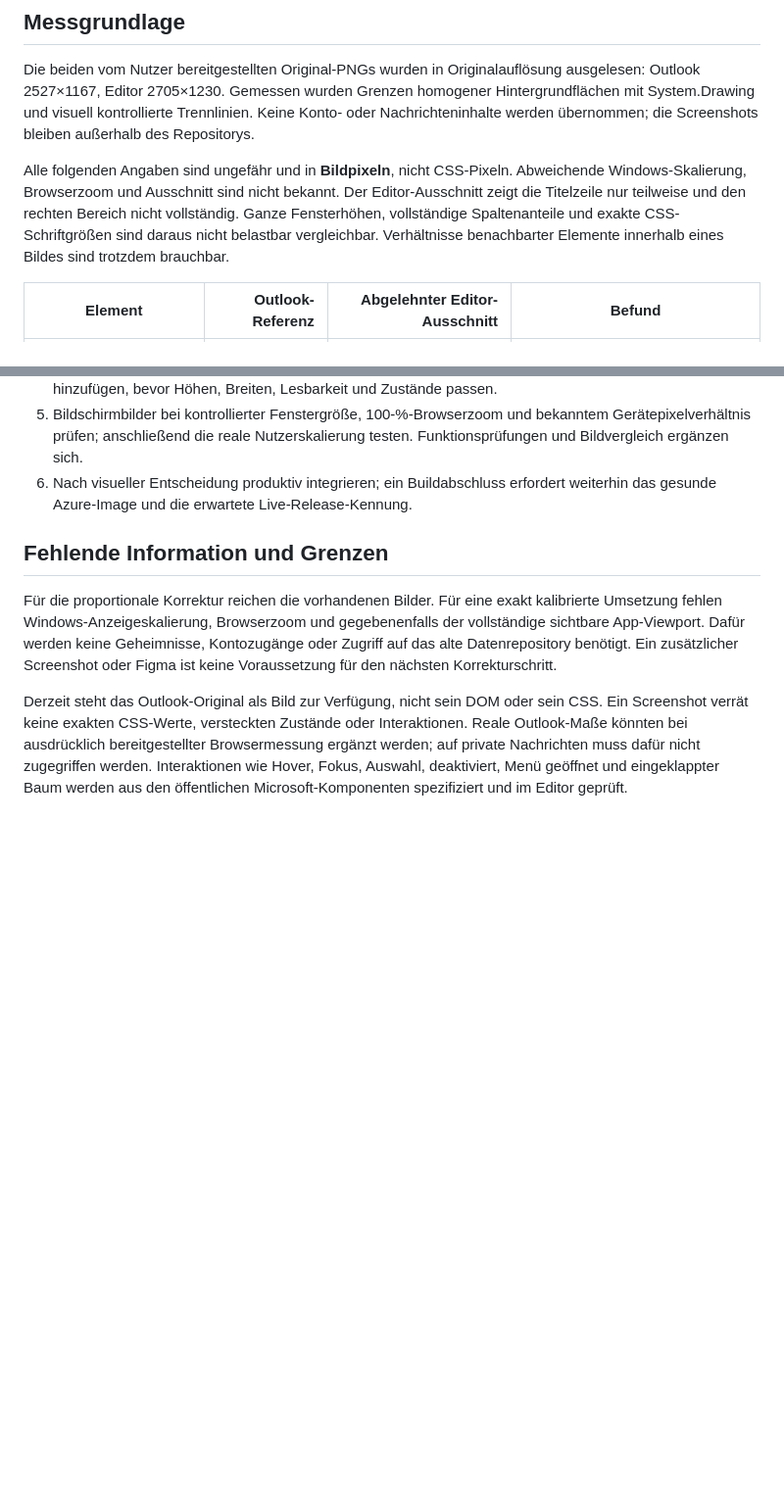
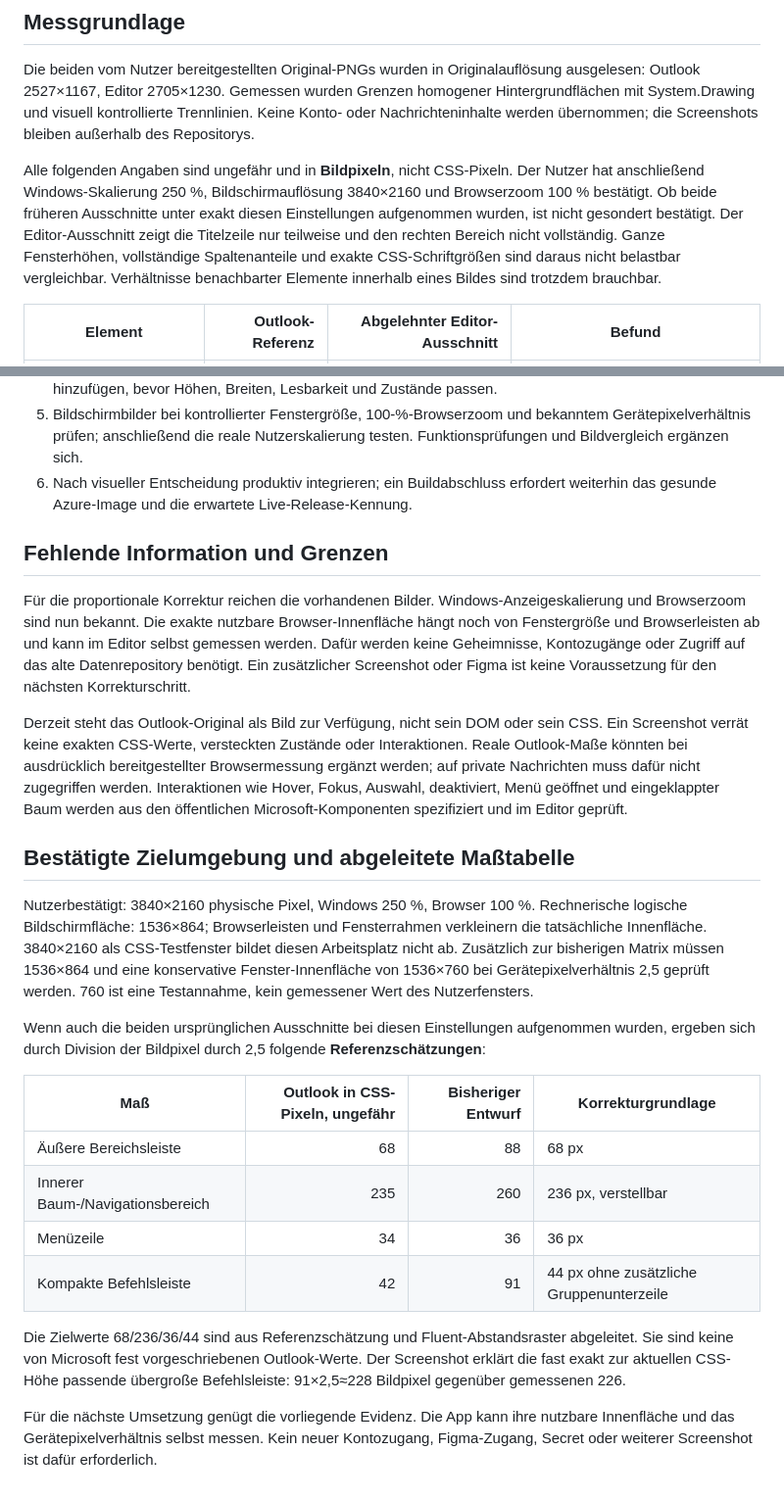
Before and after one commit to ontologie8/editor8, a Markdown page: docs/design/microsoft-reference-audit.md, 2 parts joined by grey strips. Shown at 98% size. Rendered like a GitHub page; blank space fills up the shorter version.

Commit message:
Calibrate Office design targets to confirmed 250 percent Windows scaling

```diff
--- a/docs/design/microsoft-reference-audit.md
+++ b/docs/design/microsoft-reference-audit.md
@@ -6,7 +6,7 @@ Stand: 02.10.2026. Der bisherige Entwurf ist funktional geprüft, aber vom Nutze
 
 Die beiden vom Nutzer bereitgestellten Original-PNGs wurden in Originalauflösung ausgelesen: Outlook 2527×1167, Editor 2705×1230. Gemessen wurden Grenzen homogener Hintergrundflächen mit System.Drawing und visuell kontrollierte Trennlinien. Keine Konto- oder Nachrichteninhalte werden übernommen; die Screenshots bleiben außerhalb des Repositorys.
 
-Alle folgenden Angaben sind ungefähr und in **Bildpixeln**, nicht CSS-Pixeln. Abweichende Windows-Skalierung, Browserzoom und Ausschnitt sind nicht bekannt. Der Editor-Ausschnitt zeigt die Titelzeile nur teilweise und den rechten Bereich nicht vollständig. Ganze Fensterhöhen, vollständige Spaltenanteile und exakte CSS-Schriftgrößen sind daraus nicht belastbar vergleichbar. Verhältnisse benachbarter Elemente innerhalb eines Bildes sind trotzdem brauchbar.
+Alle folgenden Angaben sind ungefähr und in **Bildpixeln**, nicht CSS-Pixeln. Der Nutzer hat anschließend Windows-Skalierung 250 %, Bildschirmauflösung 3840×2160 und Browserzoom 100 % bestätigt. Ob beide früheren Ausschnitte unter exakt diesen Einstellungen aufgenommen wurden, ist nicht gesondert bestätigt. Der Editor-Ausschnitt zeigt die Titelzeile nur teilweise und den rechten Bereich nicht vollständig. Ganze Fensterhöhen, vollständige Spaltenanteile und exakte CSS-Schriftgrößen sind daraus nicht belastbar vergleichbar. Verhältnisse benachbarter Elemente innerhalb eines Bildes sind trotzdem brauchbar.
 
 | Element | Outlook-Referenz | Abgelehnter Editor-Ausschnitt | Befund |
 |---|---:|---:|---|
@@ -53,6 +53,23 @@ Fluent ist die Bauteil- und Gestaltungsgrundlage. Die konkrete Outlook-Anordnung
 
 ## Fehlende Information und Grenzen
 
-Für die proportionale Korrektur reichen die vorhandenen Bilder. Für eine exakt kalibrierte Umsetzung fehlen Windows-Anzeigeskalierung, Browserzoom und gegebenenfalls der vollständige sichtbare App-Viewport. Dafür werden keine Geheimnisse, Kontozugänge oder Zugriff auf das alte Datenrepository benötigt. Ein zusätzlicher Screenshot oder Figma ist keine Voraussetzung für den nächsten Korrekturschritt.
+Für die proportionale Korrektur reichen die vorhandenen Bilder. Windows-Anzeigeskalierung und Browserzoom sind nun bekannt. Die exakte nutzbare Browser-Innenfläche hängt noch von Fenstergröße und Browserleisten ab und kann im Editor selbst gemessen werden. Dafür werden keine Geheimnisse, Kontozugänge oder Zugriff auf das alte Datenrepository benötigt. Ein zusätzlicher Screenshot oder Figma ist keine Voraussetzung für den nächsten Korrekturschritt.
 
 Derzeit steht das Outlook-Original als Bild zur Verfügung, nicht sein DOM oder sein CSS. Ein Screenshot verrät keine exakten CSS-Werte, versteckten Zustände oder Interaktionen. Reale Outlook-Maße könnten bei ausdrücklich bereitgestellter Browsermessung ergänzt werden; auf private Nachrichten muss dafür nicht zugegriffen werden. Interaktionen wie Hover, Fokus, Auswahl, deaktiviert, Menü geöffnet und eingeklappter Baum werden aus den öffentlichen Microsoft-Komponenten spezifiziert und im Editor geprüft.
+
+## Bestätigte Zielumgebung und abgeleitete Maßtabelle
+
+Nutzerbestätigt: 3840×2160 physische Pixel, Windows 250 %, Browser 100 %. Rechnerische logische Bildschirmfläche: 1536×864; Browserleisten und Fensterrahmen verkleinern die tatsächliche Innenfläche. 3840×2160 als CSS-Testfenster bildet diesen Arbeitsplatz nicht ab. Zusätzlich zur bisherigen Matrix müssen 1536×864 und eine konservative Fenster-Innenfläche von 1536×760 bei Gerätepixelverhältnis 2,5 geprüft werden. 760 ist eine Testannahme, kein gemessener Wert des Nutzerfensters.
+
+Wenn auch die beiden ursprünglichen Ausschnitte bei diesen Einstellungen aufgenommen wurden, ergeben sich durch Division der Bildpixel durch 2,5 folgende **Referenzschätzungen**:
+
+| Maß | Outlook in CSS-Pixeln, ungefähr | Bisheriger Entwurf | Korrekturgrundlage |
+|---|---:|---:|---|
+| Äußere Bereichsleiste | 68 | 88 | 68 px |
+| Innerer Baum-/Navigationsbereich | 235 | 260 | 236 px, verstellbar |
+| Menüzeile | 34 | 36 | 36 px |
+| Kompakte Befehlsleiste | 42 | 91 | 44 px ohne zusätzliche Gruppenunterzeile |
+
+Die Zielwerte 68/236/36/44 sind aus Referenzschätzung und Fluent-Abstandsraster abgeleitet. Sie sind keine von Microsoft fest vorgeschriebenen Outlook-Werte. Der Screenshot erklärt die fast exakt zur aktuellen CSS-Höhe passende übergroße Befehlsleiste: 91×2,5≈228 Bildpixel gegenüber gemessenen 226.
+
+Für die nächste Umsetzung genügt die vorliegende Evidenz. Die App kann ihre nutzbare Innenfläche und das Gerätepixelverhältnis selbst messen. Kein neuer Kontozugang, Figma-Zugang, Secret oder weiterer Screenshot ist dafür erforderlich.
```
Also changed, not shown: DESIGN.md (+4 -0 lines).
